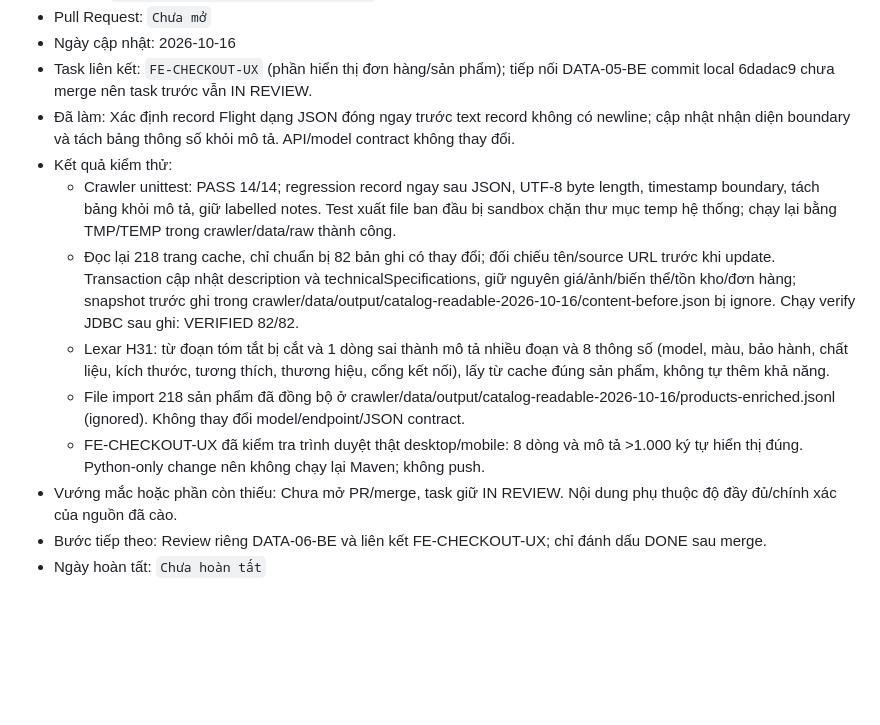
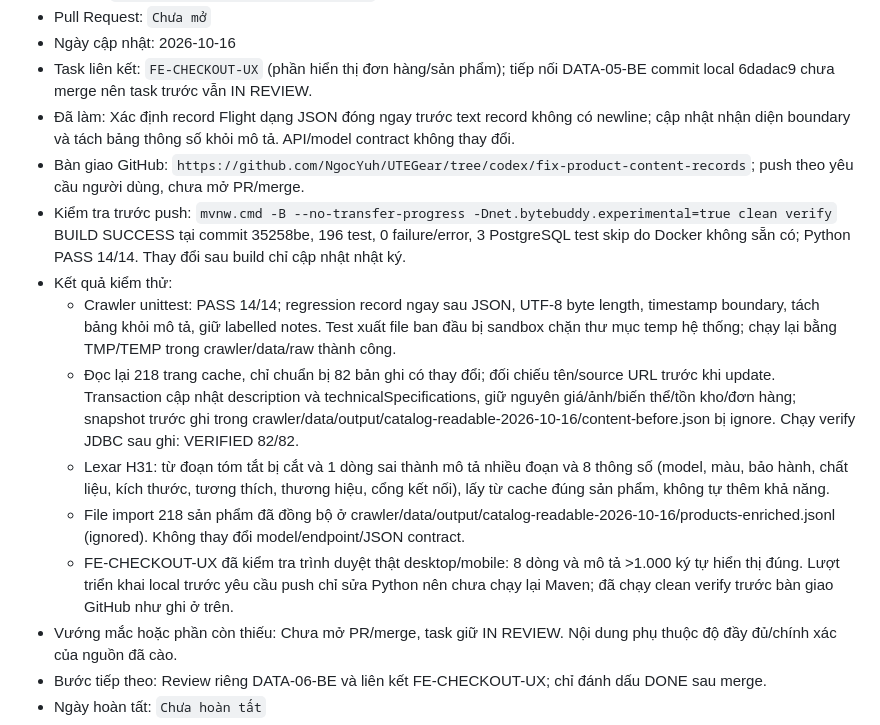
Before and after one commit to NgocYuh/UTEGear, a Markdown page: reports/backend/progress-log.md, the part around the change. Rendered like a GitHub page; blank space fills up the shorter version.

Commit message:
docs: record product content build and GitHub handoff

```diff
--- a/reports/backend/progress-log.md
+++ b/reports/backend/progress-log.md
@@ -1125,12 +1125,14 @@ Cập nhật cùng một mục khi task đổi trạng thái. Task `BLOCKED` ph
 - Ngày cập nhật: 2026-10-16
 - Task liên kết: `FE-CHECKOUT-UX` (phần hiển thị đơn hàng/sản phẩm); tiếp nối DATA-05-BE commit local 6dadac9 chưa merge nên task trước vẫn IN REVIEW.
 - Đã làm: Xác định record Flight dạng JSON đóng ngay trước text record không có newline; cập nhật nhận diện boundary và tách bảng thông số khỏi mô tả. API/model contract không thay đổi.
+- Bàn giao GitHub: `https://github.com/NgocYuh/UTEGear/tree/codex/fix-product-content-records`; push theo yêu cầu người dùng, chưa mở PR/merge.
+- Kiểm tra trước push: `mvnw.cmd -B --no-transfer-progress -Dnet.bytebuddy.experimental=true clean verify` BUILD SUCCESS tại commit 35258be, 196 test, 0 failure/error, 3 PostgreSQL test skip do Docker không sẵn có; Python PASS 14/14. Thay đổi sau build chỉ cập nhật nhật ký.
 - Kết quả kiểm thử:
   - Crawler unittest: PASS 14/14; regression record ngay sau JSON, UTF-8 byte length, timestamp boundary, tách bảng khỏi mô tả, giữ labelled notes. Test xuất file ban đầu bị sandbox chặn thư mục temp hệ thống; chạy lại bằng TMP/TEMP trong crawler/data/raw thành công.
   - Đọc lại 218 trang cache, chỉ chuẩn bị 82 bản ghi có thay đổi; đối chiếu tên/source URL trước khi update. Transaction cập nhật description và technicalSpecifications, giữ nguyên giá/ảnh/biến thể/tồn kho/đơn hàng; snapshot trước ghi trong crawler/data/output/catalog-readable-2026-10-16/content-before.json bị ignore. Chạy verify JDBC sau ghi: VERIFIED 82/82.
   - Lexar H31: từ đoạn tóm tắt bị cắt và 1 dòng sai thành mô tả nhiều đoạn và 8 thông số (model, màu, bảo hành, chất liệu, kích thước, tương thích, thương hiệu, cổng kết nối), lấy từ cache đúng sản phẩm, không tự thêm khả năng.
   - File import 218 sản phẩm đã đồng bộ ở crawler/data/output/catalog-readable-2026-10-16/products-enriched.jsonl (ignored). Không thay đổi model/endpoint/JSON contract.
-  - FE-CHECKOUT-UX đã kiểm tra trình duyệt thật desktop/mobile: 8 dòng và mô tả >1.000 ký tự hiển thị đúng. Python-only change nên không chạy lại Maven; không push.
+  - FE-CHECKOUT-UX đã kiểm tra trình duyệt thật desktop/mobile: 8 dòng và mô tả >1.000 ký tự hiển thị đúng. Lượt triển khai local trước yêu cầu push chỉ sửa Python nên chưa chạy lại Maven; đã chạy clean verify trước bàn giao GitHub như ghi ở trên.
 - Vướng mắc hoặc phần còn thiếu: Chưa mở PR/merge, task giữ IN REVIEW. Nội dung phụ thuộc độ đầy đủ/chính xác của nguồn đã cào.
 - Bước tiếp theo: Review riêng DATA-06-BE và liên kết FE-CHECKOUT-UX; chỉ đánh dấu DONE sau merge.
 - Ngày hoàn tất: `Chưa hoàn tất`
```
